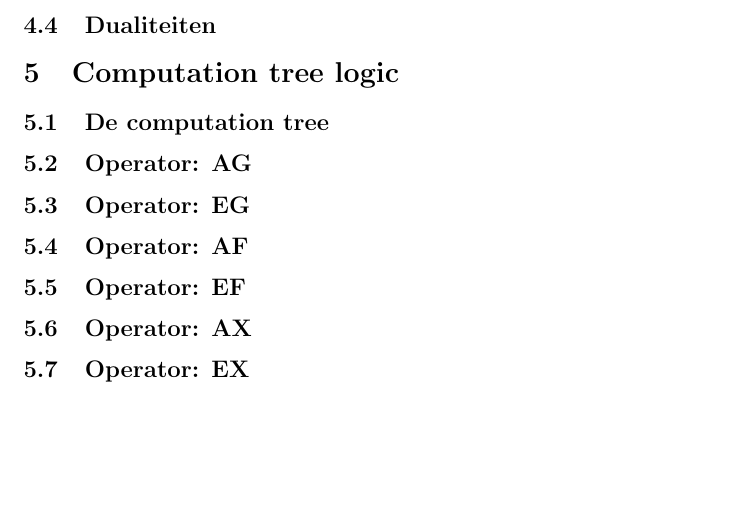
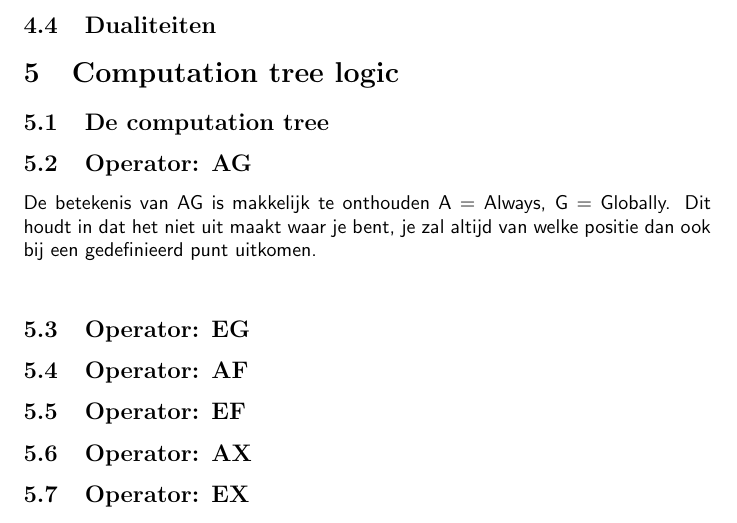
Before and after one commit to JaydenWev/TinLab, a LaTeX document (Verslag_JaydenWeverink.tex): part of page 5 of 6, cut so that both start at the same text, the shorter picture padded with empty space. Compiled offline with pdfLaTeX.

Commit message:
AG operator

```diff
--- a/Verslag_JaydenWeverink.tex
+++ b/Verslag_JaydenWeverink.tex
@@ -122,6 +122,9 @@ duidelijheid vs. gedeeld jargon/semantiek
 \subsection{De computation tree}
 
 \subsection{Operator: AG}
+De betekenis van AG is makkelijk te onthouden A = Always, G = Globally. Dit houdt in dat het niet uit maakt waar je bent, je zal altijd van welke positie dan ook bij een gedefinieerd punt uitkomen.
+\\
+
 
 \subsection{Operator: EG}
 
```
Also changed, not shown: Verslag_JaydenWeverink.pdf, 4 other files.
